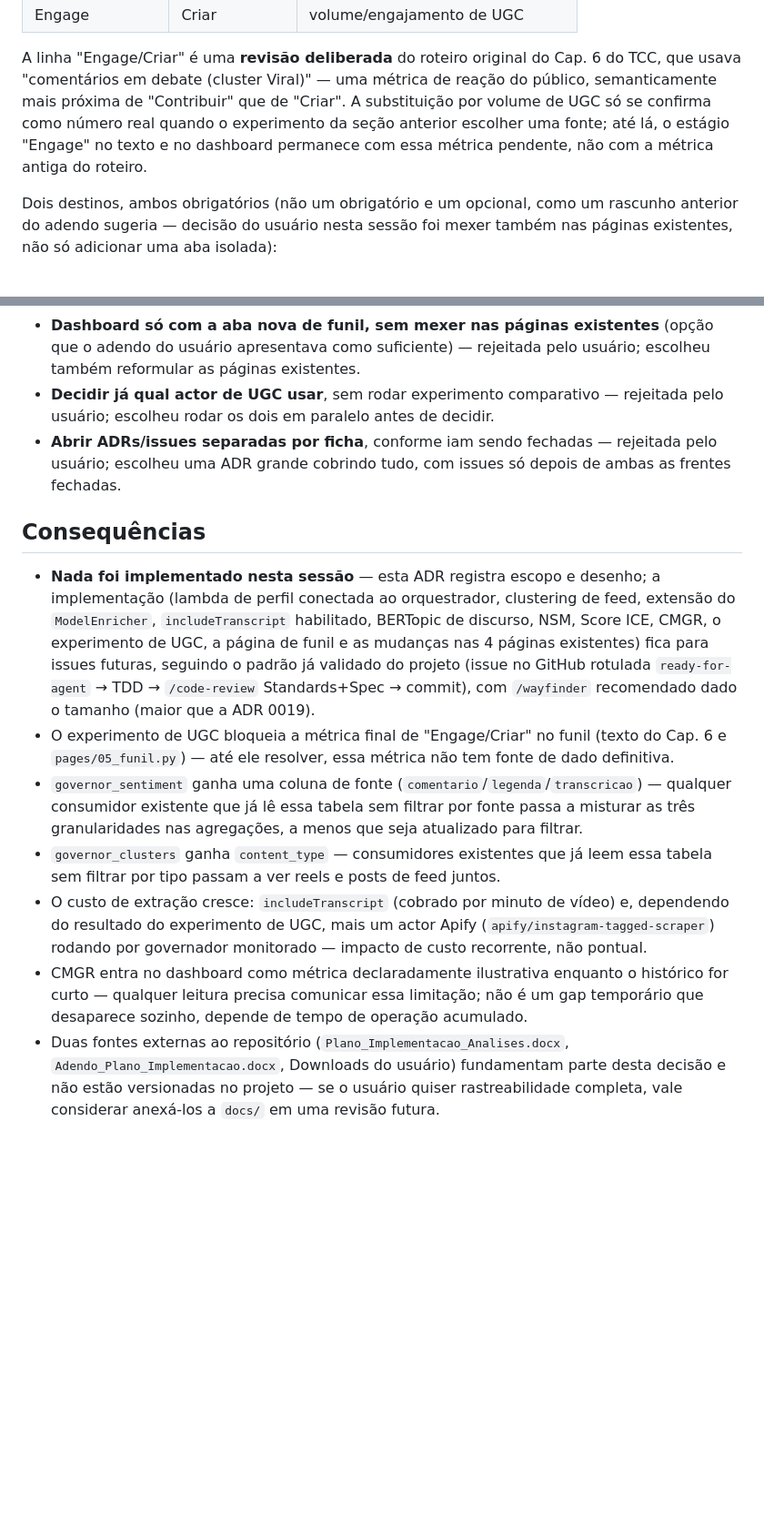
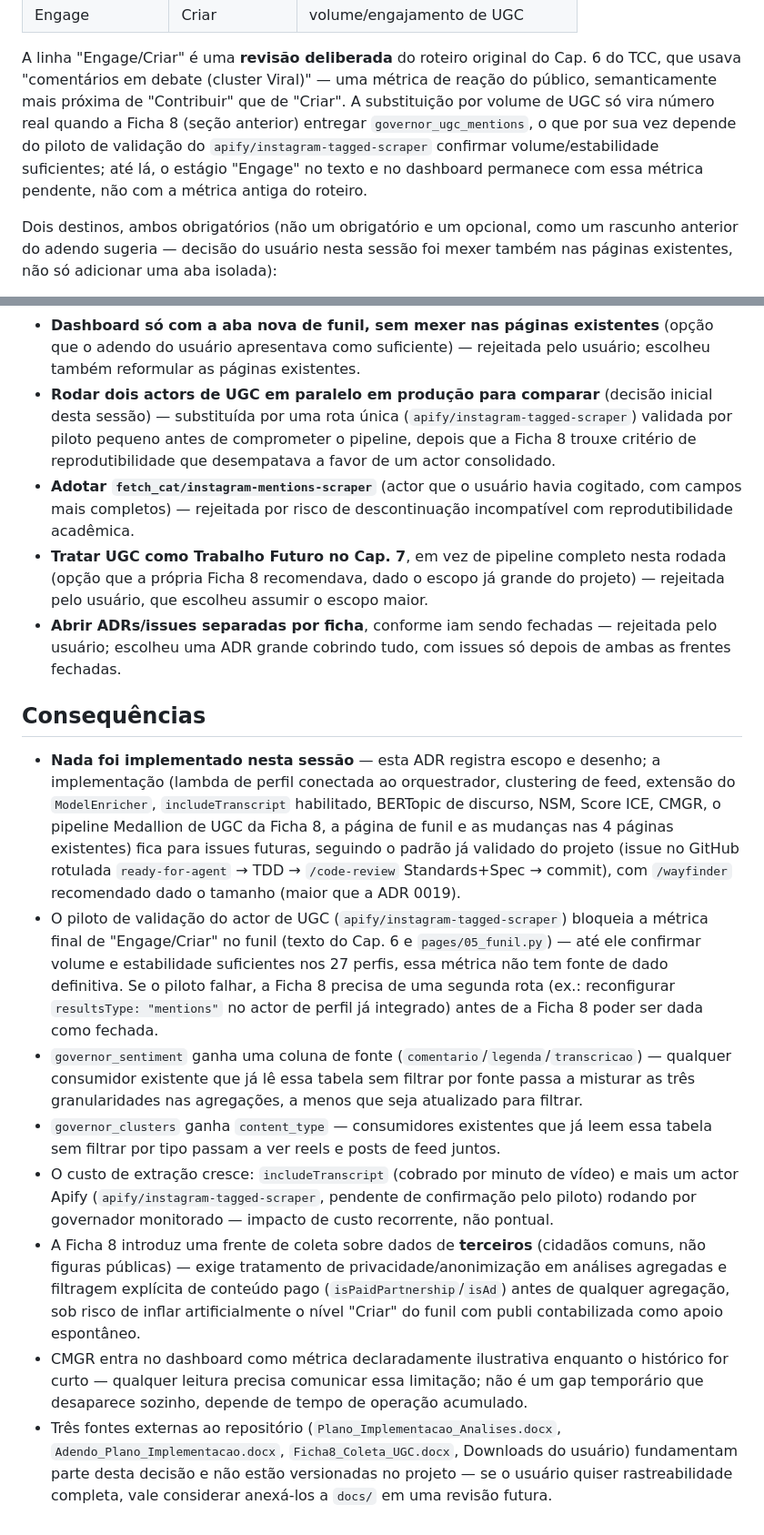
Before and after one commit to Vini0606/Tecnicas-de-Ciencia-de-Dados-em-dados-do-Instagram, a Markdown page: docs/adr/0020-alinhamento-tcc-funil-cobra-race-nsm-ice-cmgr-e-reformulacao-do-dashboard-de-growth.md, 2 parts joined by grey strips. Shown at 91% size. Drawn GitHub-style; blank space fills up the shorter version.

```diff
--- a/docs/adr/0020-alinhamento-tcc-funil-cobra-race-nsm-ice-cmgr-e-reformulacao-do-dashboard-de-growth.md
+++ b/docs/adr/0020-alinhamento-tcc-funil-cobra-race-nsm-ice-cmgr-e-reformulacao-do-dashboard-de-growth.md
@@ -123,9 +160,11 @@ novo, só rotula e organiza o que as fichas 1-7 (+ UGC) já produzem. Mapeamento
 
 A linha "Engage/Criar" é uma **revisão deliberada** do roteiro original do Cap. 6 do TCC, que usava
 "comentários em debate (cluster Viral)" — uma métrica de reação do público, semanticamente mais
-próxima de "Contribuir" que de "Criar". A substituição por volume de UGC só se confirma como número
-real quando o experimento da seção anterior escolher uma fonte; até lá, o estágio "Engage" no texto
-e no dashboard permanece com essa métrica pendente, não com a métrica antiga do roteiro.
+próxima de "Contribuir" que de "Criar". A substituição por volume de UGC só vira número real quando
+a Ficha 8 (seção anterior) entregar `governor_ugc_mentions`, o que por sua vez depende do piloto de
+validação do `apify/instagram-tagged-scraper` confirmar volume/estabilidade suficientes; até lá, o
+estágio "Engage" no texto e no dashboard permanece com essa métrica pendente, não com a métrica
+antiga do roteiro.
 
 Dois destinos, ambos obrigatórios (não um obrigatório e um opcional, como um rascunho anterior do
 adendo sugeria — decisão do usuário nesta sessão foi mexer também nas páginas existentes, não só
@@ -206,8 +250,16 @@ adicionar uma aba isolada):
 - **Dashboard só com a aba nova de funil, sem mexer nas páginas existentes** (opção que o adendo do
   usuário apresentava como suficiente) — rejeitada pelo usuário; escolheu também reformular as
   páginas existentes.
-- **Decidir já qual actor de UGC usar**, sem rodar experimento comparativo — rejeitada pelo usuário;
-  escolheu rodar os dois em paralelo antes de decidir.
+- **Rodar dois actors de UGC em paralelo em produção para comparar** (decisão inicial desta sessão)
+  — substituída por uma rota única (`apify/instagram-tagged-scraper`) validada por piloto pequeno
+  antes de comprometer o pipeline, depois que a Ficha 8 trouxe critério de reprodutibilidade que
+  desempatava a favor de um actor consolidado.
+- **Adotar `fetch_cat/instagram-mentions-scraper`** (actor que o usuário havia cogitado, com campos
+  mais completos) — rejeitada por risco de descontinuação incompatível com reprodutibilidade
+  acadêmica.
+- **Tratar UGC como Trabalho Futuro no Cap. 7**, em vez de pipeline completo nesta rodada (opção que
+  a própria Ficha 8 recomendava, dado o escopo já grande do projeto) — rejeitada pelo usuário, que
+  escolheu assumir o escopo maior.
 - **Abrir ADRs/issues separadas por ficha**, conforme iam sendo fechadas — rejeitada pelo usuário;
   escolheu uma ADR grande cobrindo tudo, com issues só depois de ambas as frentes fechadas.
 
@@ -215,24 +267,32 @@ adicionar uma aba isolada):
 
 - **Nada foi implementado nesta sessão** — esta ADR registra escopo e desenho; a implementação
   (lambda de perfil conectada ao orquestrador, clustering de feed, extensão do `ModelEnricher`,
-  `includeTranscript` habilitado, BERTopic de discurso, NSM, Score ICE, CMGR, o experimento de UGC,
-  a página de funil e as mudanças nas 4 páginas existentes) fica para issues futuras, seguindo o
-  padrão já validado do projeto (issue no GitHub rotulada `ready-for-agent` → TDD → `/code-review`
-  Standards+Spec → commit), com `/wayfinder` recomendado dado o tamanho (maior que a ADR 0019).
-- O experimento de UGC bloqueia a métrica final de "Engage/Criar" no funil (texto do Cap. 6 e
-  `pages/05_funil.py`) — até ele resolver, essa métrica não tem fonte de dado definitiva.
+  `includeTranscript` habilitado, BERTopic de discurso, NSM, Score ICE, CMGR, o pipeline Medallion
+  de UGC da Ficha 8, a página de funil e as mudanças nas 4 páginas existentes) fica para issues
+  futuras, seguindo o padrão já validado do projeto (issue no GitHub rotulada `ready-for-agent` →
+  TDD → `/code-review` Standards+Spec → commit), com `/wayfinder` recomendado dado o tamanho (maior
+  que a ADR 0019).
+- O piloto de validação do actor de UGC (`apify/instagram-tagged-scraper`) bloqueia a métrica final
+  de "Engage/Criar" no funil (texto do Cap. 6 e `pages/05_funil.py`) — até ele confirmar volume e
+  estabilidade suficientes nos 27 perfis, essa métrica não tem fonte de dado definitiva. Se o piloto
+  falhar, a Ficha 8 precisa de uma segunda rota (ex.: reconfigurar `resultsType: "mentions"` no actor
+  de perfil já integrado) antes de a Ficha 8 poder ser dada como fechada.
 - `governor_sentiment` ganha uma coluna de fonte (`comentario`/`legenda`/`transcricao`) —
   qualquer consumidor existente que já lê essa tabela sem filtrar por fonte passa a misturar as três
   granularidades nas agregações, a menos que seja atualizado para filtrar.
 - `governor_clusters` ganha `content_type` — consumidores existentes que já leem essa tabela sem
   filtrar por tipo passam a ver reels e posts de feed juntos.
-- O custo de extração cresce: `includeTranscript` (cobrado por minuto de vídeo) e, dependendo do
-  resultado do experimento de UGC, mais um actor Apify (`apify/instagram-tagged-scraper`) rodando
-  por governador monitorado — impacto de custo recorrente, não pontual.
+- O custo de extração cresce: `includeTranscript` (cobrado por minuto de vídeo) e mais um actor
+  Apify (`apify/instagram-tagged-scraper`, pendente de confirmação pelo piloto) rodando por
+  governador monitorado — impacto de custo recorrente, não pontual.
+- A Ficha 8 introduz uma frente de coleta sobre dados de **terceiros** (cidadãos comuns, não figuras
+  públicas) — exige tratamento de privacidade/anonimização em análises agregadas e filtragem
+  explícita de conteúdo pago (`isPaidPartnership`/`isAd`) antes de qualquer agregação, sob risco de
+  inflar artificialmente o nível "Criar" do funil com publi contabilizada como apoio espontâneo.
 - CMGR entra no dashboard como métrica declaradamente ilustrativa enquanto o histórico for curto —
   qualquer leitura precisa comunicar essa limitação; não é um gap temporário que desaparece sozinho,
   depende de tempo de operação acumulado.
-- Duas fontes externas ao repositório (`Plano_Implementacao_Analises.docx`,
-  `Adendo_Plano_Implementacao.docx`, Downloads do usuário) fundamentam parte desta decisão e não
-  estão versionadas no projeto — se o usuário quiser rastreabilidade completa, vale considerar
-  anexá-los a `docs/` em uma revisão futura.
+- Três fontes externas ao repositório (`Plano_Implementacao_Analises.docx`,
+  `Adendo_Plano_Implementacao.docx`, `Ficha8_Coleta_UGC.docx`, Downloads do usuário) fundamentam
+  parte desta decisão e não estão versionadas no projeto — se o usuário quiser rastreabilidade
+  completa, vale considerar anexá-los a `docs/` em uma revisão futura.
```
Also changed, not shown: other parts of docs/adr/0020-alinhamento-tcc-funil-cobra-race-nsm-ice-cmgr-e-reformulacao-do-dashboard-de-growth.md (+70 -28 lines).
